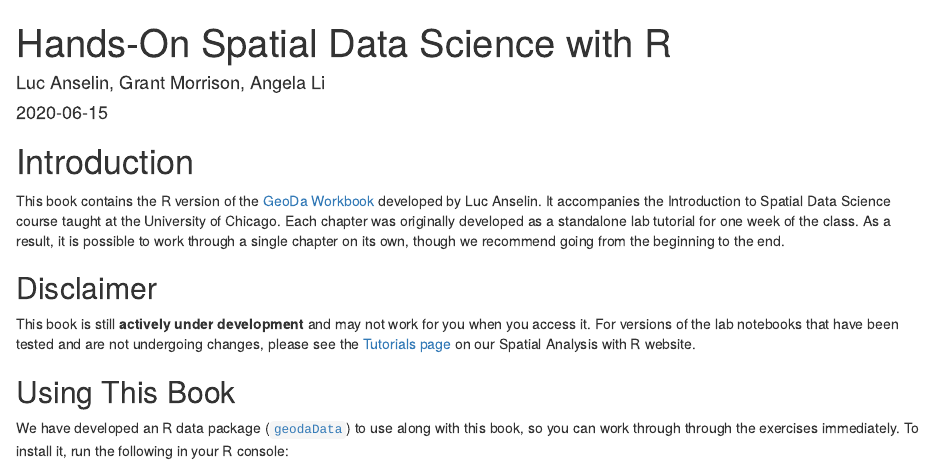
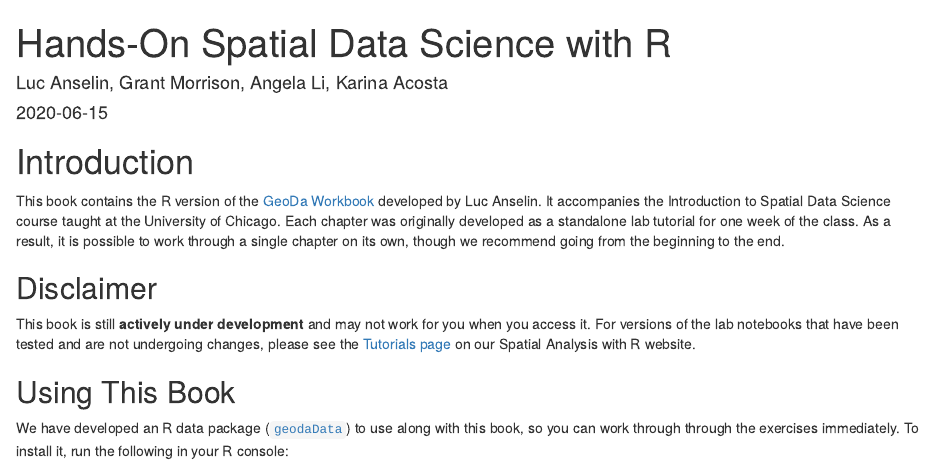
Before and after one commit to spatialanalysis/handsonspatialdata, an R Markdown document (index.Rmd): the page in a window 1100 px wide, from its top. Rendered offline with R 4.5, knitr and Pandoc, with nearby package versions; drawn as R Markdown's standard HTML page in place of the format the file asks for.

Commit message:
Update index.Rmd

```diff
--- a/index.Rmd
+++ b/index.Rmd
@@ -1,6 +1,6 @@
 ---
 title: "Hands-On Spatial Data Science with R"
-author: "Luc Anselin, Grant Morrison, Angela Li"
+author: "Luc Anselin, Grant Morrison, Angela Li, Karina Acosta"
 date: '`r Sys.Date()`'
 github-repo: spatialanalysis/handsonspatialdata
 bibliography:
```
